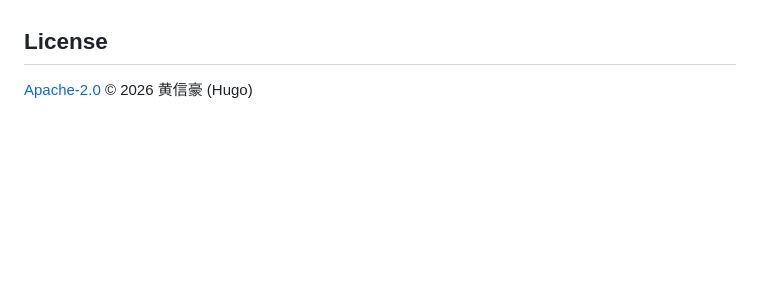
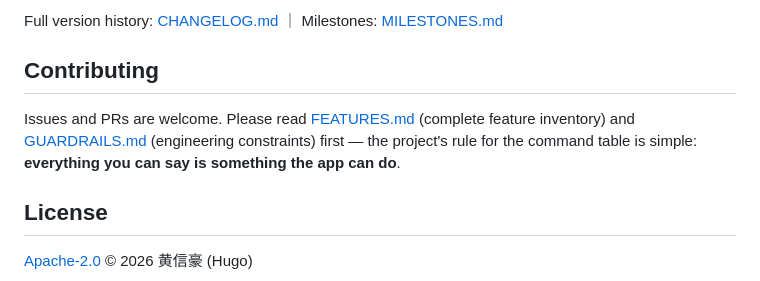
Before and after one commit to qbhugo666/-, a Markdown page: README_en.md, the part around the change printed below. Drawn GitHub-style; blank space fills up the shorter version.

```diff
--- a/README_en.md
+++ b/README_en.md
@@ -102,3 +151,8 @@ Recognition is fully offline — speech never leaves the phone. Screen content r
+Full version history: [CHANGELOG.md](CHANGELOG.md) ｜ Milestones: [MILESTONES.md](MILESTONES.md)
+
+## Contributing
+
+Issues and PRs are welcome. Please read [FEATURES.md](FEATURES.md) (complete feature inventory) and [GUARDRAILS.md](GUARDRAILS.md) (engineering constraints) first — the project's rule for the command table is simple: **everything you can say is something the app can do**.
 
 ## License
 
```
Also changed, not shown: other parts of README_en.md (+112 -63 lines), README.md (+116 -96 lines), README_zh-CN.md (+120 -69 lines), docs/images/demo.png (added), 1 other file.
